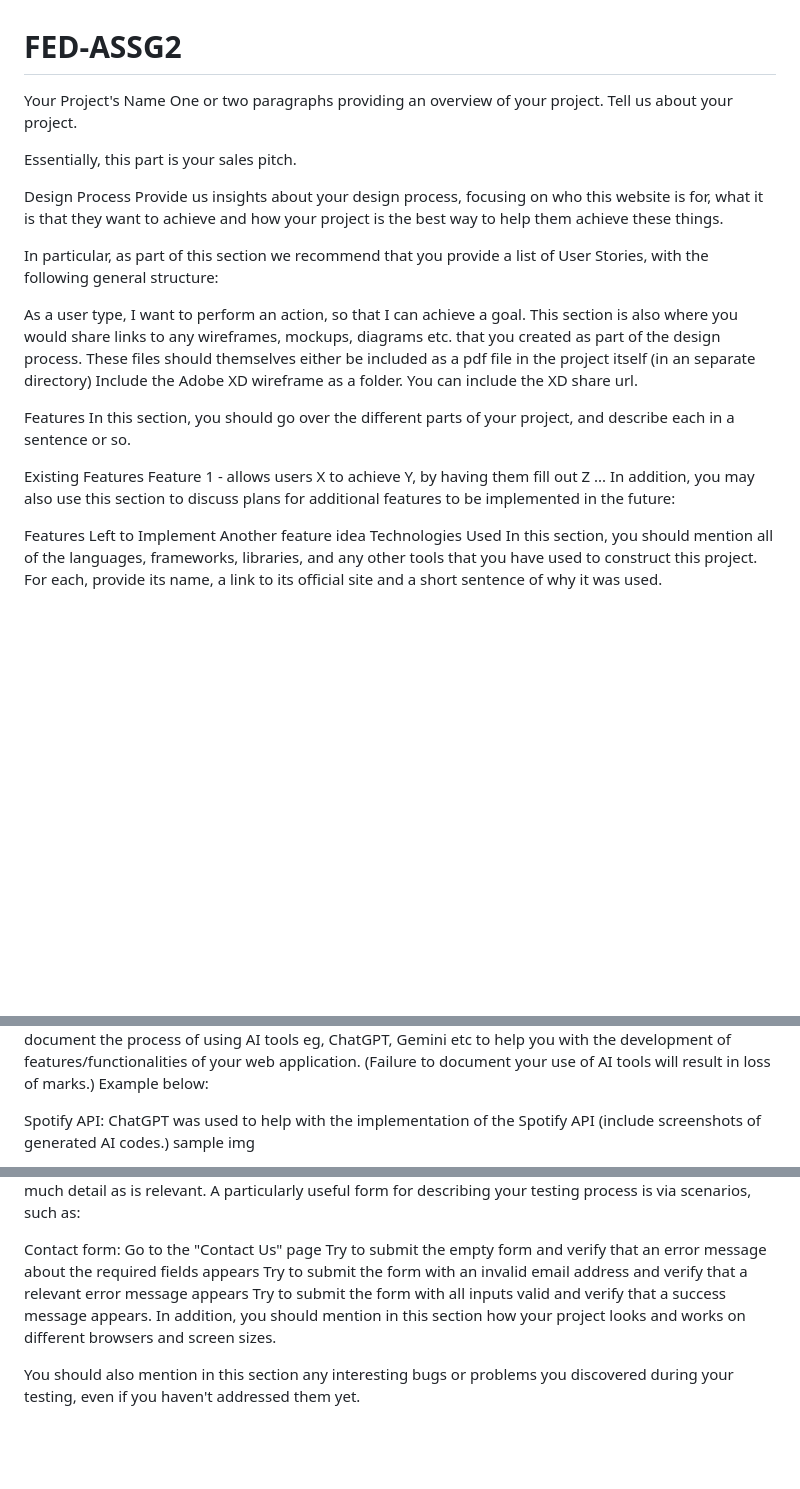
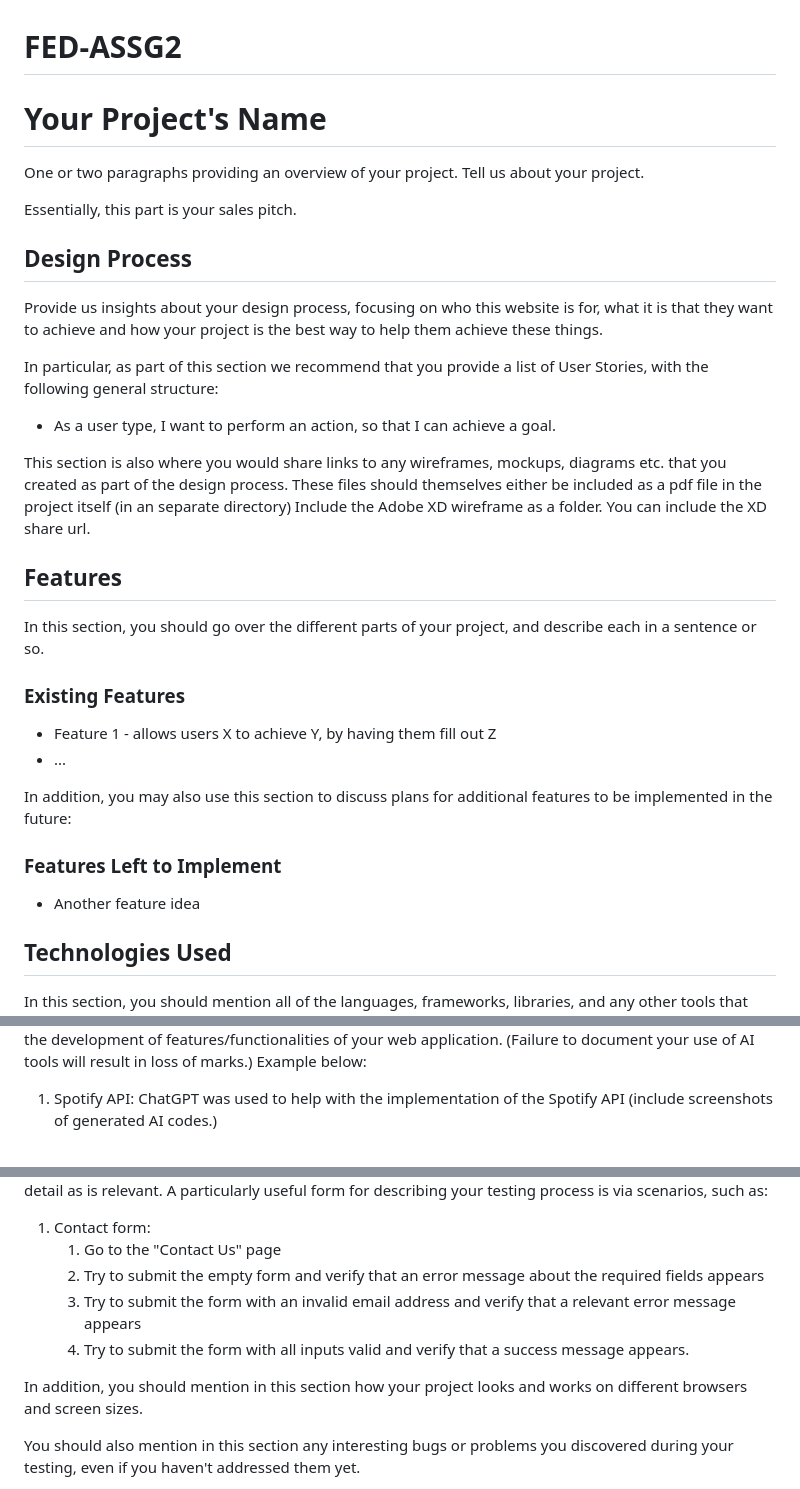
Before and after one commit to Yoshi-np/FED-ASSG2, a Markdown page: README.md, 3 parts joined by grey strips. Rendered like a GitHub page; blank space fills up the shorter version.

```diff
--- a/README.md
+++ b/README.md
@@ -1,27 +1,35 @@
 # FED-ASSG2
-Your Project's Name
+# Your Project's Name
+
 One or two paragraphs providing an overview of your project. Tell us about your project.
 
 Essentially, this part is your sales pitch.
 
-Design Process
+## Design Process
+
 Provide us insights about your design process, focusing on who this website is for, what it is that they want to achieve and how your project is the best way to help them achieve these things.
 
 In particular, as part of this section we recommend that you provide a list of User Stories, with the following general structure:
+- As a user type, I want to perform an action, so that I can achieve a goal.
 
-As a user type, I want to perform an action, so that I can achieve a goal.
-This section is also where you would share links to any wireframes, mockups, diagrams etc. that you created as part of the design process. These files should themselves either be included as a pdf file in the project itself (in an separate directory) Include the Adobe XD wireframe as a folder. You can include the XD share url.
+This section is also where you would share links to any wireframes, mockups, diagrams etc. that you created as part of the design process.
+These files should themselves either be included as a pdf file in the project itself (in an separate directory)
+Include the Adobe XD wireframe as a folder. You can include the XD share url.
 
-Features
+## Features
+
 In this section, you should go over the different parts of your project, and describe each in a sentence or so.
 
-Existing Features
-Feature 1 - allows users X to achieve Y, by having them fill out Z
-...
+### Existing Features
+- Feature 1 - allows users X to achieve Y, by having them fill out Z
+- ...
+
 In addition, you may also use this section to discuss plans for additional features to be implemented in the future:
 
-Features Left to Implement
-Another feature idea
-Technologies Used
+### Features Left to Implement
+- Another feature idea
+
+## Technologies Used
+
 In this section, you should mention all of the languages, frameworks, libraries, and any other tools that you have used to construct this project. For each, provide its name, a link to its official site and a short sentence of why it was used.
 
@@ -31,5 +42,5 @@ Assistive AI
 In this section you should document the process of using AI tools eg, ChatGPT, Gemini etc to help you with the development of features/functionalities of your web application. (Failure to document your use of AI tools will result in loss of marks.) Example below:
 
-Spotify API: ChatGPT was used to help with the implementation of the Spotify API (include screenshots of generated AI codes.)
-sample img
+1. Spotify API:
+ChatGPT was used to help with the implementation of the Spotify API (include screenshots of generated AI codes.)
 
@@ -37,10 +52,11 @@ Testing
 For any scenarios that have not been automated, test the user stories manually and provide as much detail as is relevant. A particularly useful form for describing your testing process is via scenarios, such as:
 
-Contact form:
-Go to the "Contact Us" page
-Try to submit the empty form and verify that an error message about the required fields appears
-Try to submit the form with an invalid email address and verify that a relevant error message appears
-Try to submit the form with all inputs valid and verify that a success message appears.
+1. Contact form:
+    1. Go to the "Contact Us" page
+    2. Try to submit the empty form and verify that an error message about the required fields appears
+    3. Try to submit the form with an invalid email address and verify that a relevant error message appears
+    4. Try to submit the form with all inputs valid and verify that a success message appears.
+
 In addition, you should mention in this section how your project looks and works on different browsers and screen sizes.
 
 You should also mention in this section any interesting bugs or problems you discovered during your testing, even if you haven't addressed them yet.
```
Also changed, not shown: other parts of README.md (+22 -11 lines).
